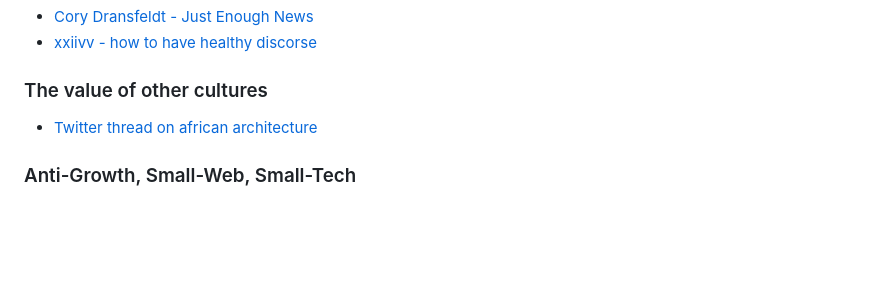
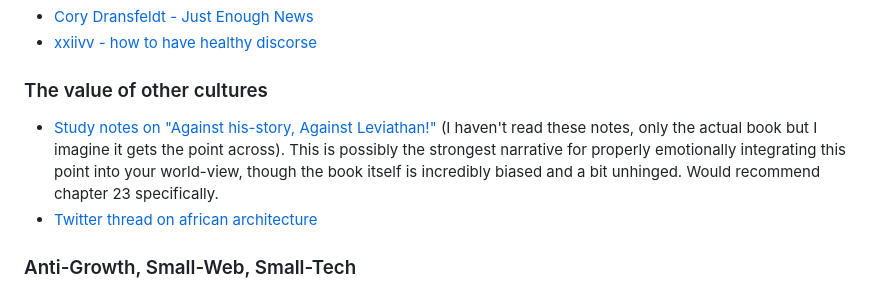
Before and after one commit to Wil-Ro/BlogPosts, a Markdown page: posts/Useful Notes/ScribbledLine.md, the part around the change. Rendered like a GitHub page; blank space fills up the shorter version.

Commit message:
adds notes to scribbled

```diff
--- a/posts/Useful Notes/ScribbledLine.md
+++ b/posts/Useful Notes/ScribbledLine.md
@@ -18,6 +18,7 @@ This is my scribbled line, its a collection of things I find interesting or want
 - [xxiivv - how to have healthy discorse](https://wiki.xxiivv.com/site/discourse.html)
 
 ### The value of other cultures
+- [Study notes on "Against his-story, Against Leviathan!"](http://noblesavagery.blogspot.com/2007/03/fredy-perlmans-against-his-story.html) (I haven't read these notes, only the actual book but I imagine it gets the point across). This is possibly the strongest narrative for properly emotionally integrating this point into your world-view, though the book itself is incredibly biased and a bit unhinged. Would recommend chapter 23 specifically.
 - [Twitter thread on african architecture](https://x.com/Vincredible__/status/1167748981188902914)
 
 ### Anti-Growth, Small-Web, Small-Tech
```
